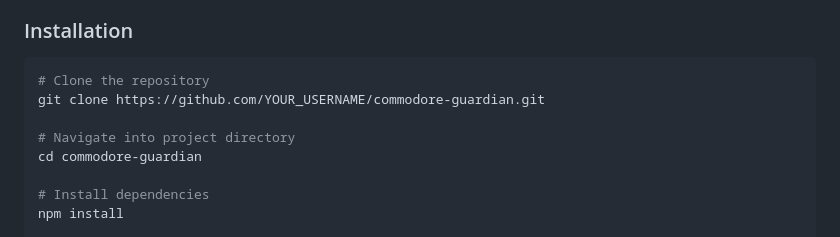
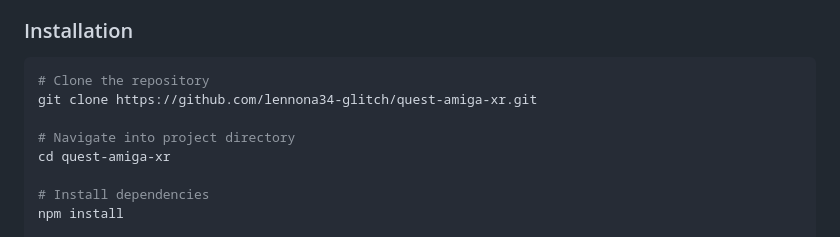
Before and after one commit to lennona34-glitch/quest-amiga-xr, a Markdown page: README.md, the part around the change. GitHub-like rendering.

Commit message:
docs: update clone repository URL to quest-amiga-xr

````diff
--- a/README.md
+++ b/README.md
@@ -67,10 +67,10 @@
 ### Installation
 ```bash
 # Clone the repository
-git clone https://github.com/YOUR_USERNAME/commodore-guardian.git
+git clone https://github.com/lennona34-glitch/quest-amiga-xr.git
 
 # Navigate into project directory
-cd commodore-guardian
+cd quest-amiga-xr
 
 # Install dependencies
 npm install
````
